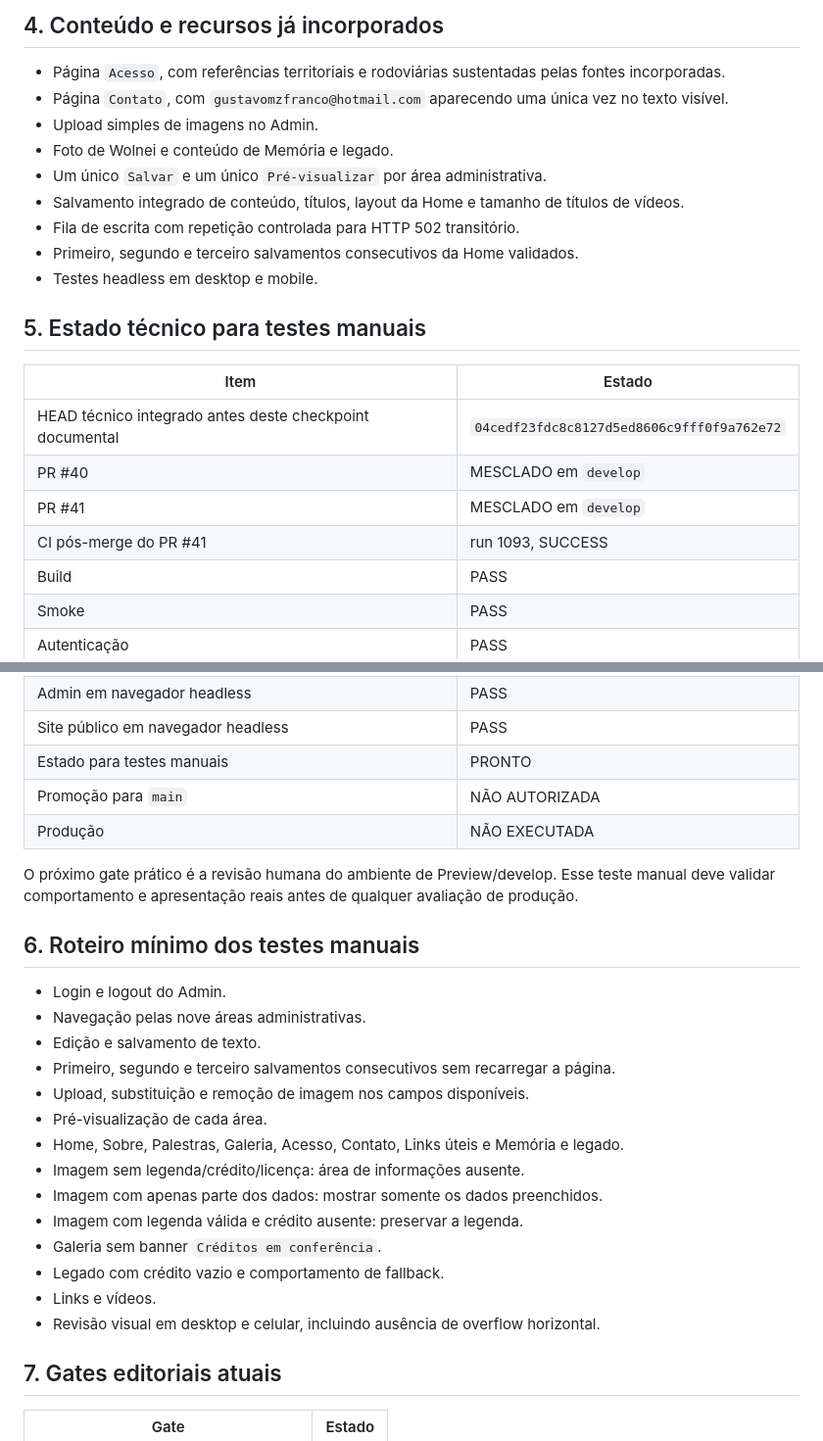
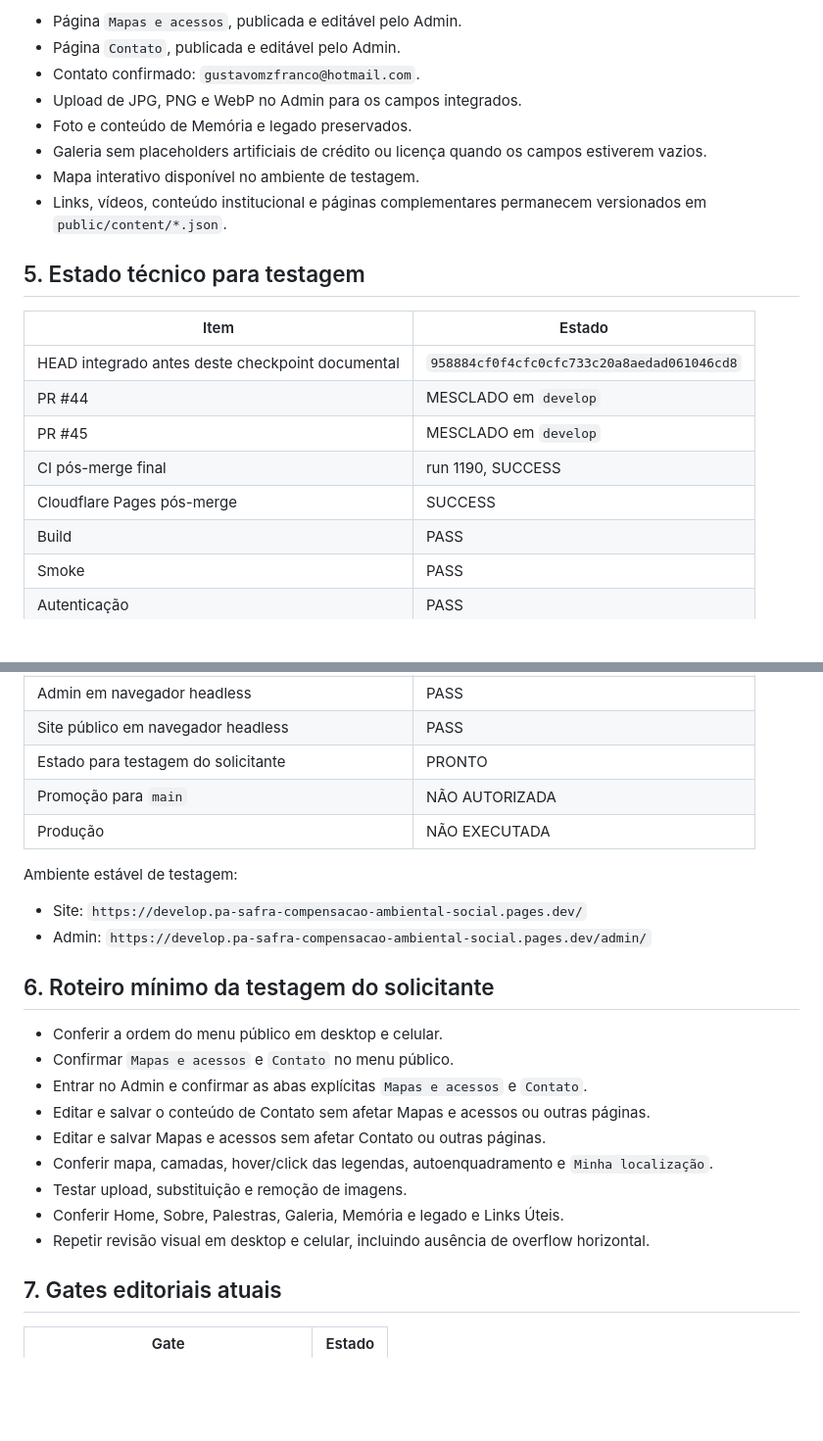
Before and after one commit to Seshomaru1984/pa-safra-compensacao-ambiental-social, a Markdown page: docs/02-IDENTIDADE-E-ESTADO-DO-PROJETO.md, 2 parts joined by grey strips. Shown at 98% size. GitHub-like rendering; blank space fills up the shorter version.

```diff
--- a/docs/02-IDENTIDADE-E-ESTADO-DO-PROJETO.md
+++ b/docs/02-IDENTIDADE-E-ESTADO-DO-PROJETO.md
@@ -73,24 +77,22 @@ A regra de apresentação não equivale, por si só, à confirmação jurídica
 
-## 4. Conteúdo e recursos já incorporados
+- Página `Mapas e acessos`, publicada e editável pelo Admin.
+- Página `Contato`, publicada e editável pelo Admin.
+- Contato confirmado: `gustavomzfranco@hotmail.com`.
+- Upload de JPG, PNG e WebP no Admin para os campos integrados.
+- Foto e conteúdo de Memória e legado preservados.
+- Galeria sem placeholders artificiais de crédito ou licença quando os campos estiverem vazios.
+- Mapa interativo disponível no ambiente de testagem.
+- Links, vídeos, conteúdo institucional e páginas complementares permanecem versionados em `public/content/*.json`.
 
-- Página `Acesso`, com referências territoriais e rodoviárias sustentadas pelas fontes incorporadas.
-- Página `Contato`, com `gustavomzfranco@hotmail.com` aparecendo uma única vez no texto visível.
-- Upload simples de imagens no Admin.
-- Foto de Wolnei e conteúdo de Memória e legado.
-- Um único `Salvar` e um único `Pré-visualizar` por área administrativa.
-- Salvamento integrado de conteúdo, títulos, layout da Home e tamanho de títulos de vídeos.
-- Fila de escrita com repetição controlada para HTTP 502 transitório.
-- Primeiro, segundo e terceiro salvamentos consecutivos da Home validados.
-- Testes headless em desktop e mobile.
-
-## 5. Estado técnico para testes manuais
+## 5. Estado técnico para testagem
 
 | Item | Estado |
 |---|---|
-| HEAD técnico integrado antes deste checkpoint documental | `04cedf23fdc8c8127d5ed8606c9fff0f9a762e72` |
-| PR #40 | MESCLADO em `develop` |
-| PR #41 | MESCLADO em `develop` |
-| CI pós-merge do PR #41 | run 1093, SUCCESS |
+| HEAD integrado antes deste checkpoint documental | `958884cf0f4cfc0cfc733c20a8aedad061046cd8` |
+| PR #44 | MESCLADO em `develop` |
+| PR #45 | MESCLADO em `develop` |
+| CI pós-merge final | run 1190, SUCCESS |
+| Cloudflare Pages pós-merge | SUCCESS |
 | Build | PASS |
 | Smoke | PASS |
 | Autenticação | PASS |
@@ -100,28 +102,26 @@ A regra de apresentação não equivale, por si só, à confirmação jurídica
 | PowerShell | PASS |
 | Admin em navegador headless | PASS |
 | Site público em navegador headless | PASS |
-| Estado para testes manuais | PRONTO |
+| Estado para testagem do solicitante | PRONTO |
 | Promoção para `main` | NÃO AUTORIZADA |
 | Produção | NÃO EXECUTADA |
 
-O próximo gate prático é a revisão humana do ambiente de Preview/develop. Esse teste manual deve validar comportamento e apresentação reais antes de qualquer avaliação de produção.
+Ambiente estável de testagem:
 
-## 6. Roteiro mínimo dos testes manuais
+- Site: `https://develop.pa-safra-compensacao-ambiental-social.pages.dev/`
+- Admin: `https://develop.pa-safra-compensacao-ambiental-social.pages.dev/admin/`
 
-- Login e logout do Admin.
-- Navegação pelas nove áreas administrativas.
-- Edição e salvamento de texto.
-- Primeiro, segundo e terceiro salvamentos consecutivos sem recarregar a página.
-- Upload, substituição e remoção de imagem nos campos disponíveis.
-- Pré-visualização de cada área.
-- Home, Sobre, Palestras, Galeria, Acesso, Contato, Links úteis e Memória e legado.
-- Imagem sem legenda/crédito/licença: área de informações ausente.
-- Imagem com apenas parte dos dados: mostrar somente os dados preenchidos.
-- Imagem com legenda válida e crédito ausente: preservar a legenda.
-- Galeria sem banner `Créditos em conferência`.
-- Legado com crédito vazio e comportamento de fallback.
-- Links e vídeos.
-- Revisão visual em desktop e celular, incluindo ausência de overflow horizontal.
+## 6. Roteiro mínimo da testagem do solicitante
+
+- Conferir a ordem do menu público em desktop e celular.
+- Confirmar `Mapas e acessos` e `Contato` no menu público.
+- Entrar no Admin e confirmar as abas explícitas `Mapas e acessos` e `Contato`.
+- Editar e salvar o conteúdo de Contato sem afetar Mapas e acessos ou outras páginas.
+- Editar e salvar Mapas e acessos sem afetar Contato ou outras páginas.
+- Conferir mapa, camadas, hover/click das legendas, autoenquadramento e `Minha localização`.
+- Testar upload, substituição e remoção de imagens.
+- Conferir Home, Sobre, Palestras, Galeria, Memória e legado e Links Úteis.
+- Repetir revisão visual em desktop e celular, incluindo ausência de overflow horizontal.
 
 ## 7. Gates editoriais atuais
 
```
Also changed, not shown: other parts of docs/02-IDENTIDADE-E-ESTADO-DO-PROJETO.md (+50 -55 lines).
